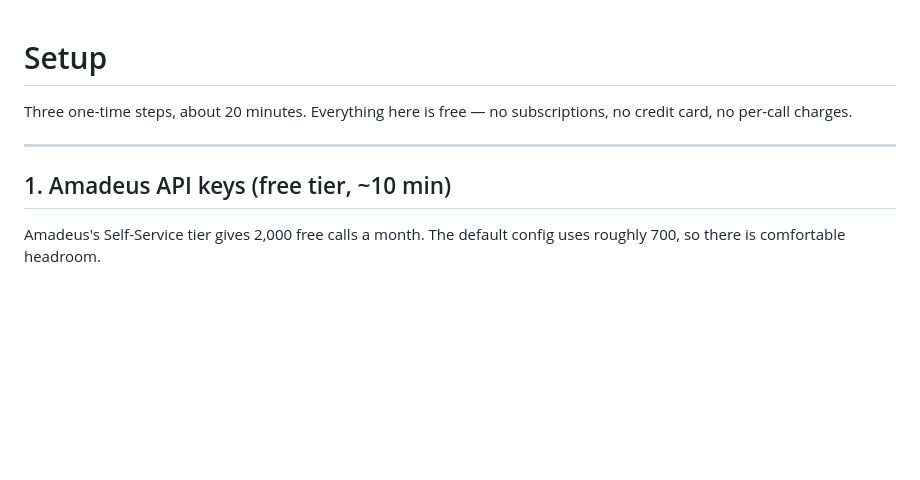
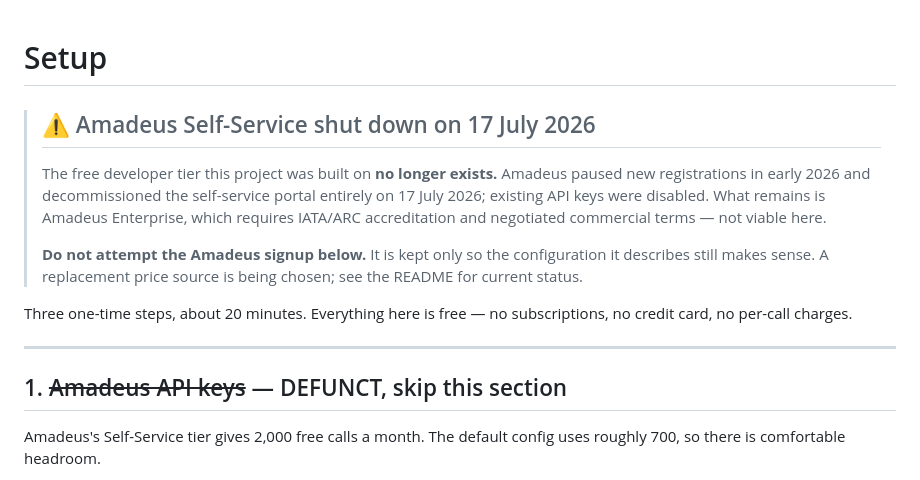
Before and after one commit to leeessner/Vacation-finder, a Markdown page: SETUP.md, the part around the change. GitHub-like rendering; blank space fills up the shorter version.

```diff
--- a/SETUP.md
+++ b/SETUP.md
@@ -1,11 +1,24 @@
 # Setup
+
+> ## ⚠️ Amadeus Self-Service shut down on 17 July 2026
+>
+> The free developer tier this project was built on **no longer exists.**
+> Amadeus paused new registrations in early 2026 and decommissioned the
+> self-service portal entirely on 17 July 2026; existing API keys were
+> disabled. What remains is Amadeus Enterprise, which requires IATA/ARC
+> accreditation and negotiated commercial terms — not viable here.
+>
+> **Do not attempt the Amadeus signup below.** It is kept only so the
+> configuration it describes still makes sense. A replacement price source is
+> being chosen; see the README for current status.
+
 
 Three one-time steps, about 20 minutes. Everything here is free — no
 subscriptions, no credit card, no per-call charges.
 
 ---
 
-## 1. Amadeus API keys (free tier, ~10 min)
+## 1. ~~Amadeus API keys~~ — DEFUNCT, skip this section
 
 Amadeus's Self-Service tier gives 2,000 free calls a month. The default config
 uses roughly 700, so there is comfortable headroom.
```
Also changed, not shown: README.md (+31 -7 lines).
